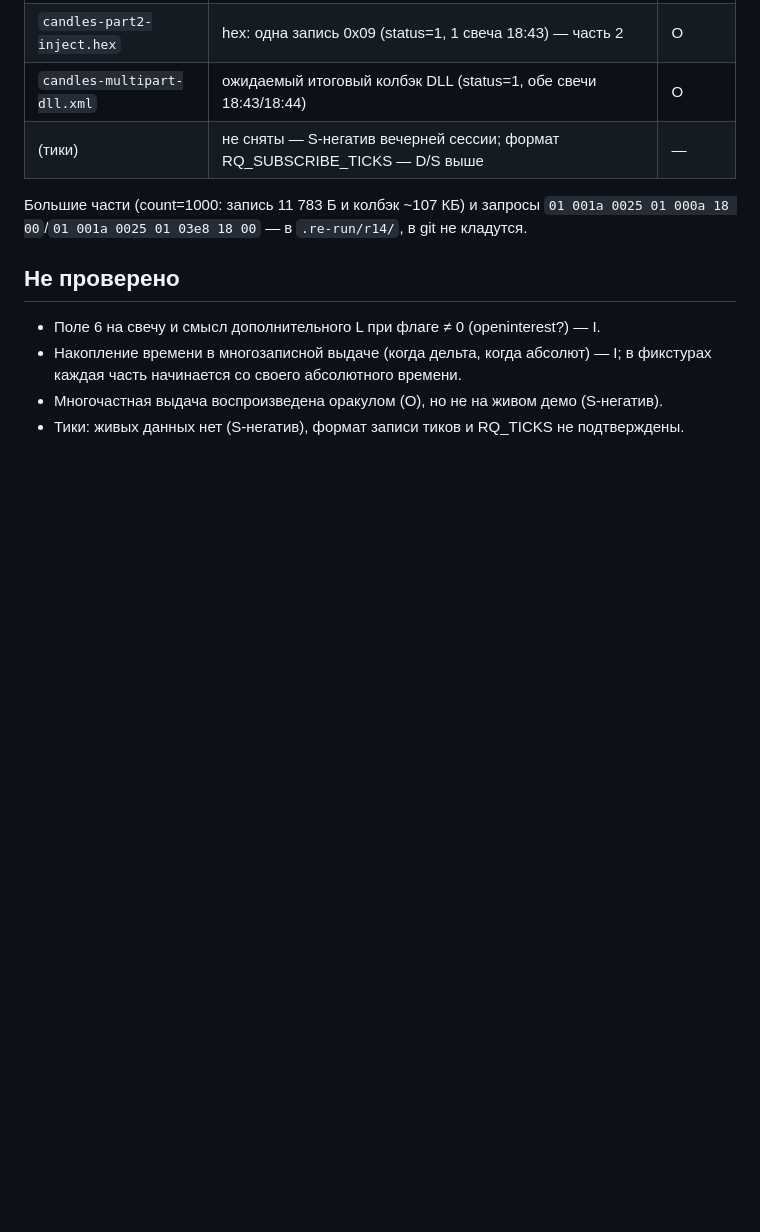
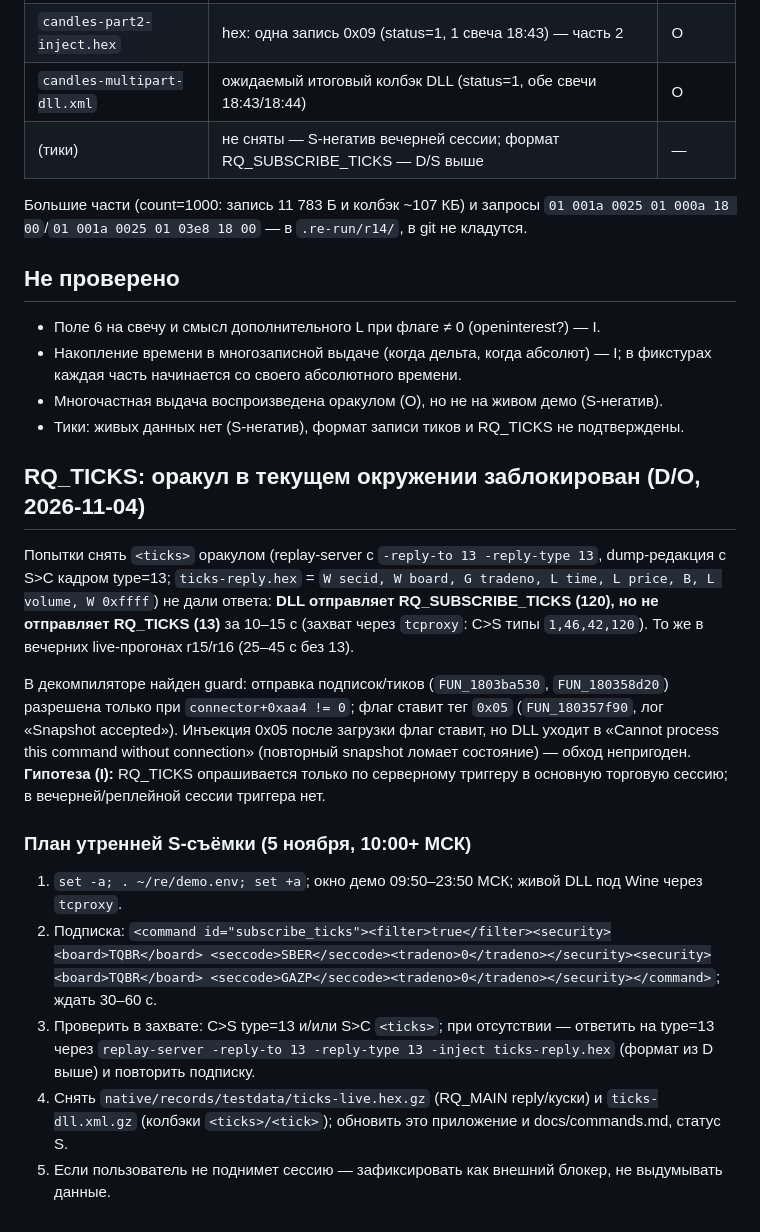
Before and after one commit to kmlebedev/txmlconnector, a Markdown page: docs/protocol/history.md, the part around the change. GitHub-like rendering; blank space fills up the shorter version.

Commit message:
docs(protocol): RQ_TICKS oracle blocker and morning capture checklist

```diff
--- a/docs/protocol/history.md
+++ b/docs/protocol/history.md
@@ -152,3 +152,30 @@ XML `<ticks>`/`<tick>` имеют литералы `0x180836fb8`/`0x180832da8` (
   каждая часть начинается со своего абсолютного времени.
 - Многочастная выдача воспроизведена оракулом (O), но не на живом демо (S-негатив).
 - Тики: живых данных нет (S-негатив), формат записи тиков и RQ_TICKS не подтверждены.
+## RQ_TICKS: оракул в текущем окружении заблокирован (D/O, 2026-11-04)
+
+Попытки снять `<ticks>` оракулом (replay-server с `-reply-to 13 -reply-type 13`, dump-редакция с
+S>C кадром type=13; `ticks-reply.hex` = `W secid, W board, G tradeno, L time, L price, B, L volume,
+W 0xffff`) не дали ответа: **DLL отправляет RQ_SUBSCRIBE_TICKS (120), но не отправляет RQ_TICKS (13)**
+за 10–15 с (захват через `tcproxy`: C>S типы `1,46,42,120`). То же в вечерних live-прогонах r15/r16
+(25–45 с без 13).
+
+В декомпиляторе найден guard: отправка подписок/тиков (`FUN_1803ba530`, `FUN_180358d20`) разрешена
+только при `connector+0xaa4 != 0`; флаг ставит тег `0x05` (`FUN_180357f90`, лог «Snapshot accepted»).
+Инъекция 0x05 после загрузки флаг ставит, но DLL уходит в «Cannot process this command without
+connection» (повторный snapshot ломает состояние) — обход непригоден. **Гипотеза (I):** RQ_TICKS
+опрашивается только по серверному триггеру в основную торговую сессию; в вечерней/реплейной сессии
+триггера нет.
+
+### План утренней S-съёмки (5 ноября, 10:00+ МСК)
+
+1. `set -a; . ~/re/demo.env; set +a`; окно демо 09:50–23:50 МСК; живой DLL под Wine через `tcproxy`.
+2. Подписка: `<command id="subscribe_ticks"><filter>true</filter><security><board>TQBR</board>
+<seccode>SBER</seccode><tradeno>0</tradeno></security><security><board>TQBR</board>
+<seccode>GAZP</seccode><tradeno>0</tradeno></security></command>`; ждать 30–60 с.
+3. Проверить в захвате: C>S type=13 и/или S>C `<ticks>`; при отсутствии — ответить на type=13
+через `replay-server -reply-to 13 -reply-type 13 -inject ticks-reply.hex` (формат из D выше) и
+повторить подписку.
+4. Снять `native/records/testdata/ticks-live.hex.gz` (RQ_MAIN reply/куски) и `ticks-dll.xml.gz`
+(колбэки `<ticks>/<tick>`); обновить это приложение и docs/commands.md, статус S.
+5. Если пользователь не поднимет сессию — зафиксировать как внешний блокер, не выдумывать данные.
```
